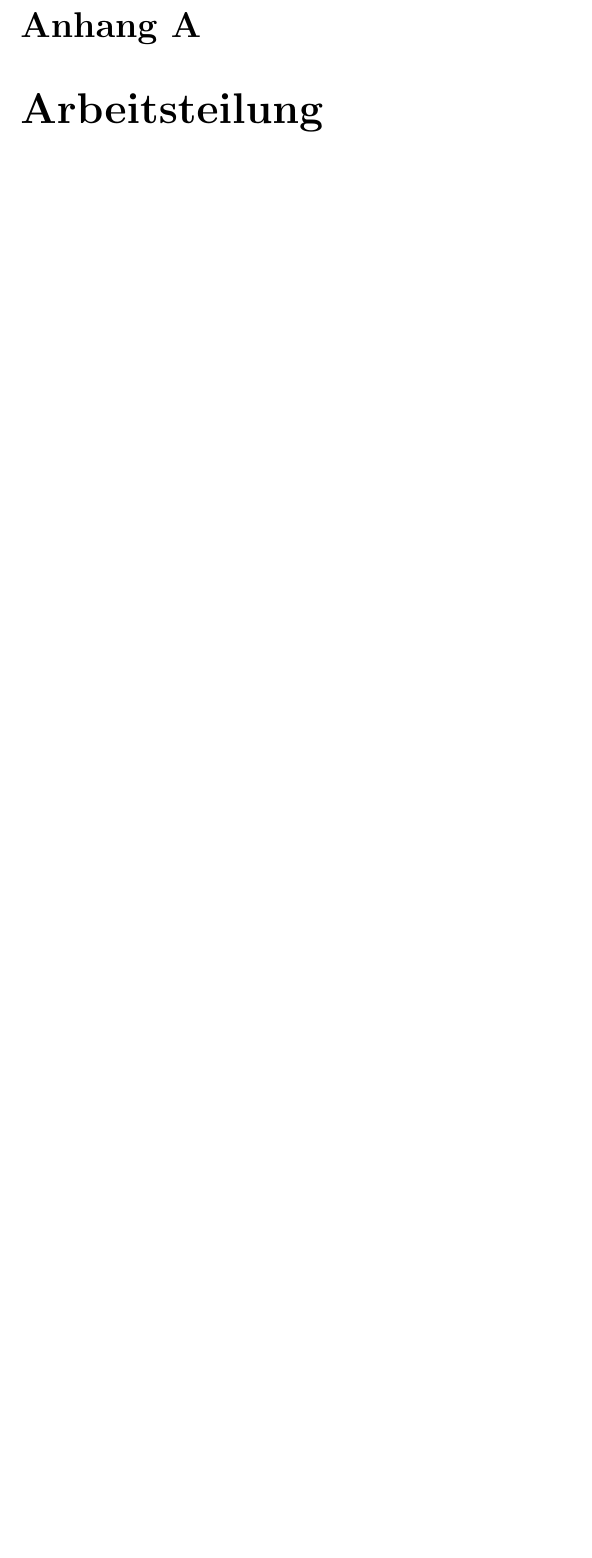
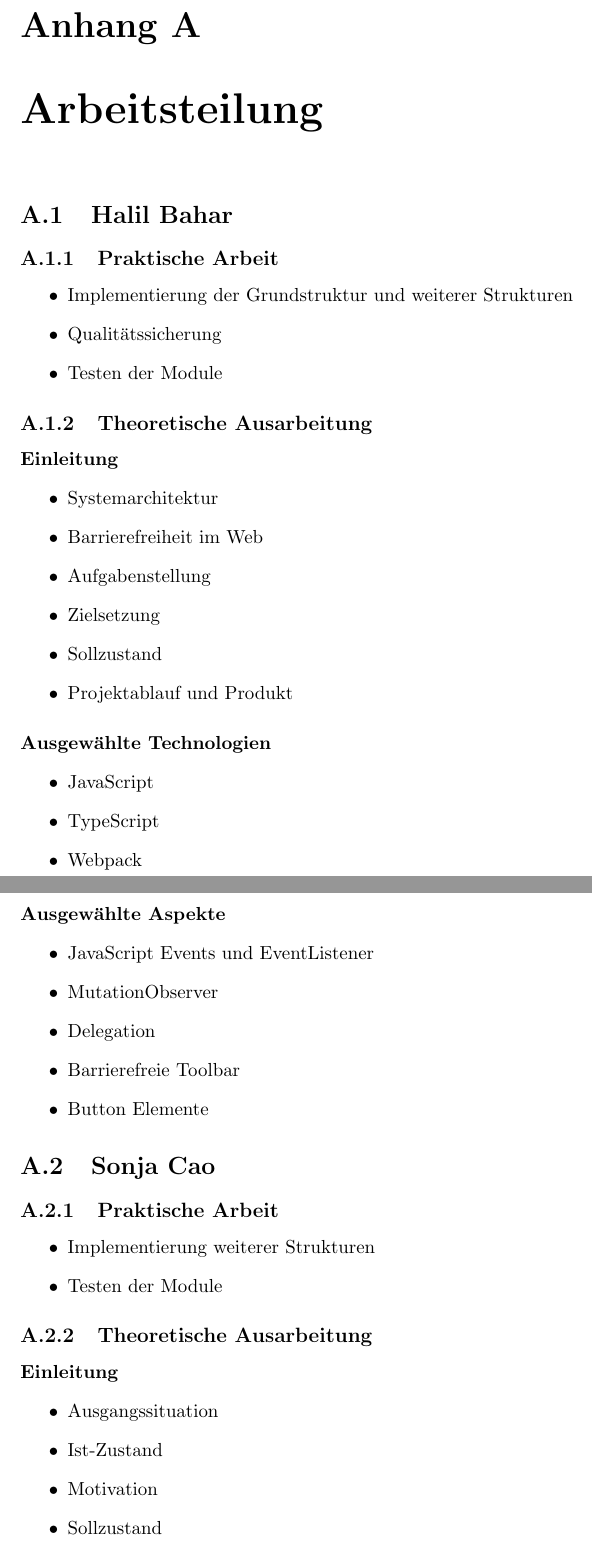
Before and after one commit to sonjacao/da-accessible-texteditor, a LaTeX thesis (tex-files/Main.tex, which reads tex-files/05_Workload.tex): part of page 65 of 70 before the commit and two parts of pages 65 and 66 of 72 after it, the two joined at a grey line, cut so that both start at the same text, the shorter picture padded with empty space. Compiled offline with pdfLaTeX.

Commit message:
Add summary, workload and note of thanks

```diff
--- a/tex-files/05_Workload.tex
+++ b/tex-files/05_Workload.tex
@@ -1 +1,62 @@
 \chapter{Arbeitsteilung}
+
+\section{Halil Bahar}
+
+\subsection{Praktische Arbeit}
+
+\begin{itemize}
+	\item Implementierung der Grundstruktur und weiterer Strukturen
+	\item Qualitätssicherung
+	\item Testen der Module
+\end{itemize}
+
+\subsection{Theoretische Ausarbeitung}
+
+\paragraph{Einleitung}
+
+\begin{itemize}
+	\item Systemarchitektur
+	\item Barrierefreiheit im Web
+	\item Aufgabenstellung
+	\item Zielsetzung
+	\item Sollzustand
+	\item Projektablauf und Produkt
+\end{itemize}
+
+\paragraph{Ausgewählte Technologien}
+
+\begin{itemize}
+	\item JavaScript
+	\item TypeScript
+	\item Webpack
+\end{itemize}
+
+\paragraph{Ausgewählte Aspekte}
+
+\begin{itemize}
+	\item JavaScript Events und EventListener
+	\item MutationObserver
+	\item Delegation
+	\item Barrierefreie Toolbar
+	\item Button Elemente
+\end{itemize}
+
+\section{Sonja Cao}
+
+\subsection{Praktische Arbeit}
+
+\begin{itemize}
+	\item Implementierung weiterer Strukturen
+	\item Testen der Module
+\end{itemize}
+
+\subsection{Theoretische Ausarbeitung}
+
+\paragraph{Einleitung}
+
+\begin{itemize}
+	\item Ausgangssituation
+	\item Ist-Zustand
+	\item Motivation
+	\item Sollzustand
+	\item Projektablauf und Produkt
```
Also changed, not shown: tex-files/00_Start.tex (+5 -1 lines), tex-files/03_ChosenAspects.tex (+3 -3 lines), tex-files/04_Summary.tex (+5 -0 lines), Main.pdf, tex-files/05_Workload.tex (20 more changed lines).
